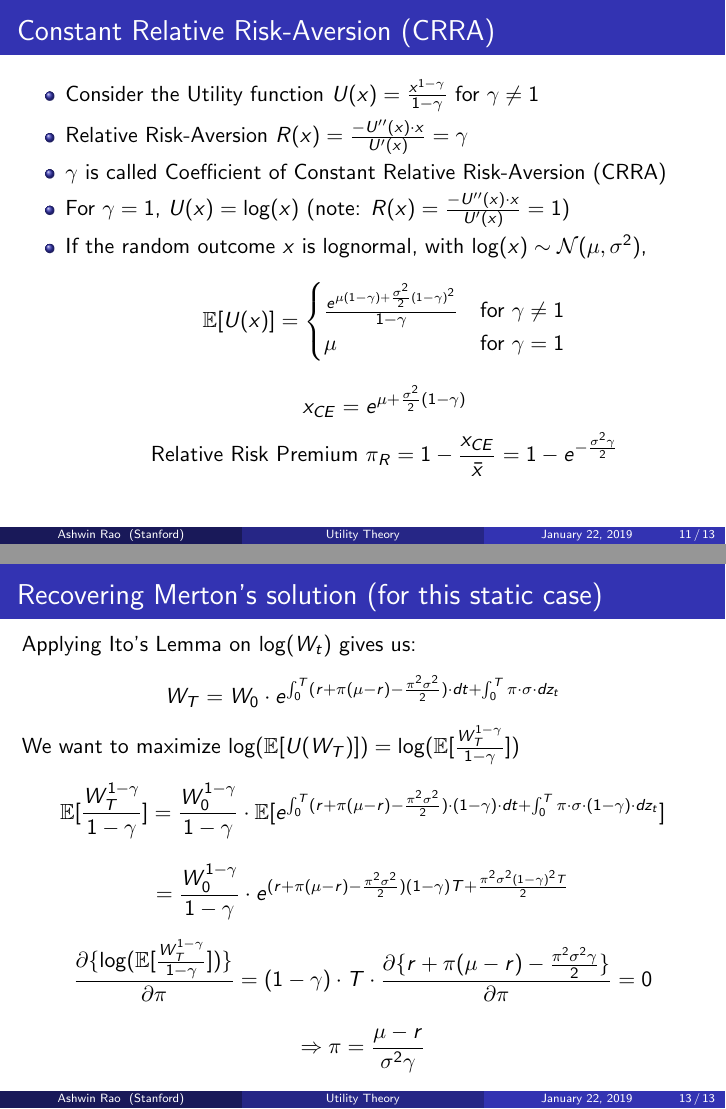
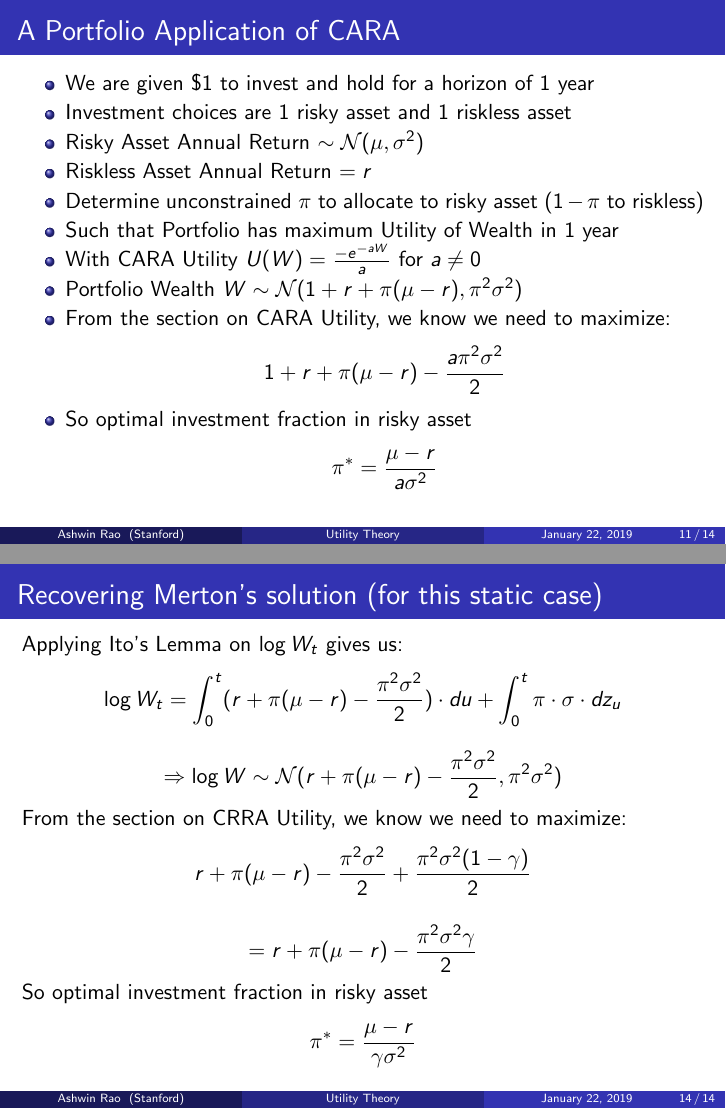
Before and after one commit to coverdrive/technical-documents, LaTeX slides (finance/cme241/UtilityTheoryForRisk.tex): pages 11 and 13 of 13 before the commit and pages 11 and 14 of 14 after it, joined at a grey line. Compiled offline with pdfLaTeX.

Commit message:
added CARA application

```diff
--- a/finance/cme241/UtilityTheoryForRisk.tex
+++ b/finance/cme241/UtilityTheoryForRisk.tex
@@ -250,6 +250,25 @@ $$\mbox{Absolute Risk Premium } \pi_A = \mu - x_{CE} =  \frac {a \sigma^2} 2$$
 \end{frame}
 
 \begin{frame}
+\frametitle{A Portfolio Application of CARA}
+\pause
+\begin{itemize}[<+->]
+\item We are given \$1 to invest and hold for a horizon of 1 year
+\item Investment choices are 1 risky asset and 1 riskless asset
+\item Risky Asset Annual Return $\sim \mathcal{N}(\mu, \sigma^2)$
+\item Riskless Asset Annual Return $=r$
+\item Determine unconstrained $\pi$ to allocate to risky asset ($1-\pi$ to riskless)
+\item Such that Portfolio has maximum Utility of Wealth in 1 year
+\item With CARA Utility $U(W) = \frac {-e^{-aW}} {a}$ for $a \neq 0$
+\item Portfolio Wealth $W \sim \mathcal{N}(1+ r + \pi(\mu - r), \pi^2 \sigma^2)$
+\item From the section on CARA Utility, we know we need to maximize:
+$$1+r+\pi (\mu - r) - \frac {a \pi^2 \sigma^2} 2$$
+\item So optimal investment fraction in risky asset
+$$\pi^* = \frac {\mu - r} {a \sigma^2}$$
+\end{itemize}
+\end{frame}
+
+\begin{frame}
 \frametitle{Constant Relative Risk-Aversion (CRRA)}
 \pause
 \begin{itemize}[<+->]
@@ -291,18 +312,18 @@ $$dW_t = (r + \pi \cdot (\mu - r)) \cdot W_t \cdot dt + \pi \cdot \sigma \cdot W
 \begin{frame}
 \frametitle{Recovering Merton's solution (for this static case)}
 \pause
-Applying Ito's Lemma on $\log(W_t)$ gives us:
-$$W_T = W_0 \cdot e^{\int_0^T (r+\pi(\mu -r) - \frac {\pi^2 \sigma^2} 2) \cdot dt + \int_0^T \pi \cdot \sigma \cdot dz_t}$$
+Applying Ito's Lemma on $\log W_t$ gives us:
+$$\log W_t = \int_0^t (r + \pi (\mu - r) - \frac {\pi^2 \sigma^2} 2) \cdot du + \int_0^t \pi \cdot \sigma \cdot dz_u$$
 \pause
-We want to maximize $\log(\mathbb{E}[U(W_T)]) = \log(\mathbb{E}[\frac {W_T^{1-\gamma}} {1-\gamma}])$
+$$\Rightarrow \log W \sim \mathcal{N}(r+\pi(\mu -r) - \frac {\pi^2 \sigma^2} 2,  \pi^2 \sigma^2)$$
 \pause
-$$\mathbb{E}[\frac {W_T^{1-\gamma}} {1-\gamma}] = \frac {W_0^{1-\gamma}} {1-\gamma} \cdot \mathbb{E}[e^{\int_0^T (r+\pi(\mu - r) - \frac {\pi^2 \sigma^2} 2) \cdot (1-\gamma) \cdot dt + \int_0^T \pi \cdot \sigma \cdot (1-\gamma) \cdot dz_t}]$$
+From the section on CRRA Utility, we know we need to maximize:
+$$r+\pi(\mu -r) - \frac {\pi^2 \sigma^2} 2 + \frac {\pi^2 \sigma^2 (1-\gamma)} 2$$
 \pause
-$$ = \frac {W_0^{1-\gamma}} {1-\gamma} \cdot e^{(r+\pi(\mu - r) - \frac {\pi^2 \sigma^2} 2) (1-\gamma) T + \frac {\pi^2 \sigma^2 (1-\gamma)^2 T} 2}$$
+$$= r + \pi(\mu - r) - \frac {\pi^2 \sigma^2 \gamma} 2$$
 \pause
-$$\pderiv{\{\log(\mathbb{E}[\frac {W_T^{1-\gamma}} {1-\gamma}])\}}{\pi} = (1-\gamma) \cdot T \cdot \pderiv{\{r + \pi(\mu - r) - \frac {\pi^2 \sigma^2 \gamma} 2\}}{\pi} = 0$$
-\pause
-$$ \Rightarrow \pi = \frac {\mu - r} {\sigma^2 \gamma}$$
+So optimal investment fraction in risky asset
+$$\pi^* = \frac {\mu - r} {\gamma \sigma^2}$$
 \end{frame}
 
 \end{document}
```
Also changed, not shown: finance/cme241/UtilityTheoryForRisk.pdf, finance/cme241/UtilityTheoryForRisk.tex (14 more changed lines).
